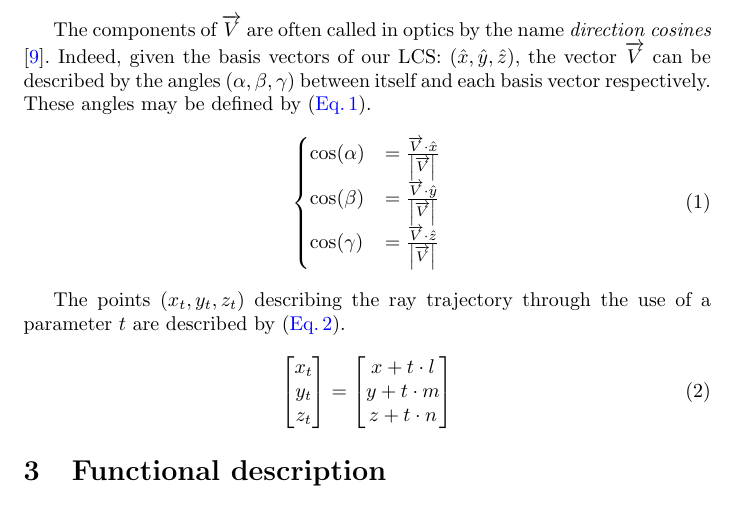
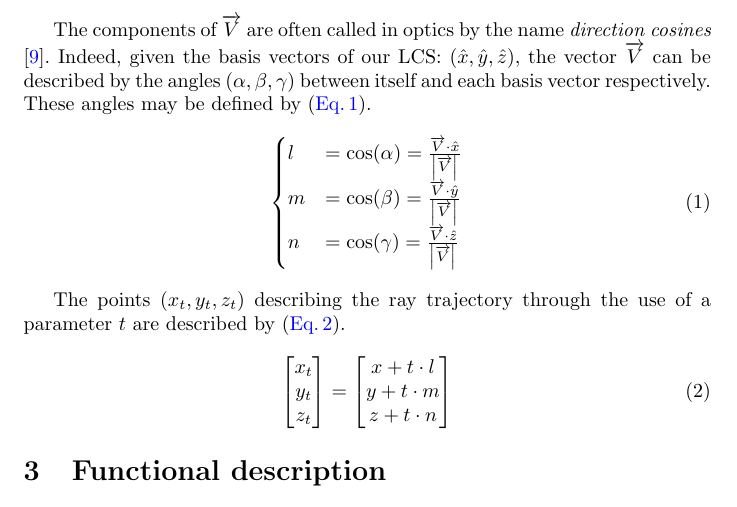
Before and after one commit to thomashoullier/robintrace, a LaTeX paper (doc/main.tex, which reads doc/sections/definitions.tex): part of page 4 of 30, cut so that both start at the same text. Compiled offline with pdfLaTeX.

```diff
--- a/doc/sections/definitions.tex
+++ b/doc/sections/definitions.tex
@@ -56,12 +56,12 @@
 
 \begin{equation} \label{eq:direction-cosines}
 \begin{cases}
-\cos(\alpha) &= \frac{\overrightarrow{V} \cdot \hat{x}}
-                     {\abs{\overrightarrow{V}}} \\
-\cos(\beta) &= \frac{\overrightarrow{V} \cdot \hat{y}}
-                    {\abs{\overrightarrow{V}}} \\
-\cos(\gamma) &= \frac{\overrightarrow{V} \cdot \hat{z}}
-                     {\abs{\overrightarrow{V}}}
+l &= \cos(\alpha) = \frac{\overrightarrow{V} \cdot \hat{x}}
+                          {\abs{\overrightarrow{V}}} \\
+m &= \cos(\beta) = \frac{\overrightarrow{V} \cdot \hat{y}}
+                         {\abs{\overrightarrow{V}}} \\
+n &= \cos(\gamma) = \frac{\overrightarrow{V} \cdot \hat{z}}
+                          {\abs{\overrightarrow{V}}}
 \end{cases}
 \end{equation}
 
```
Also changed, not shown: 2 other files.
